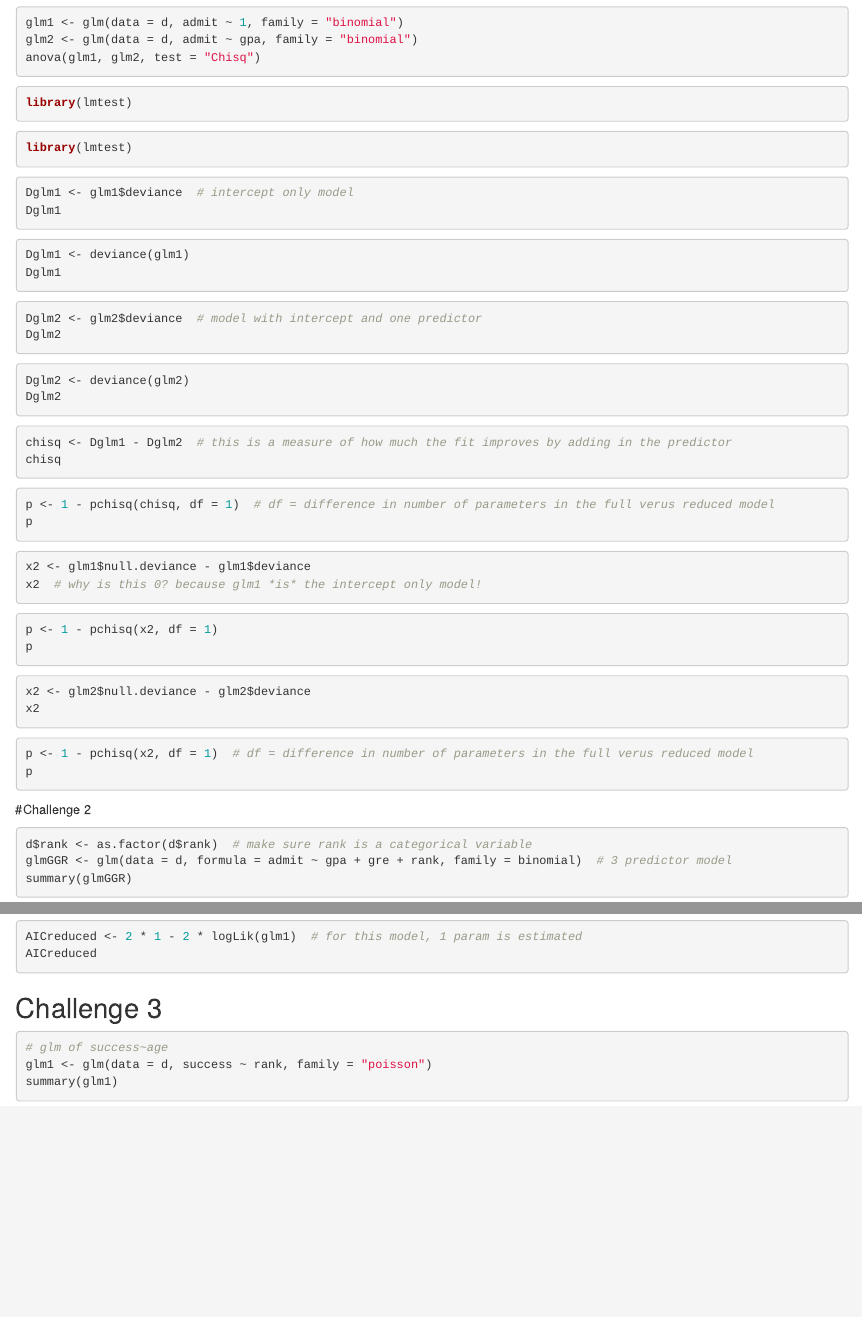
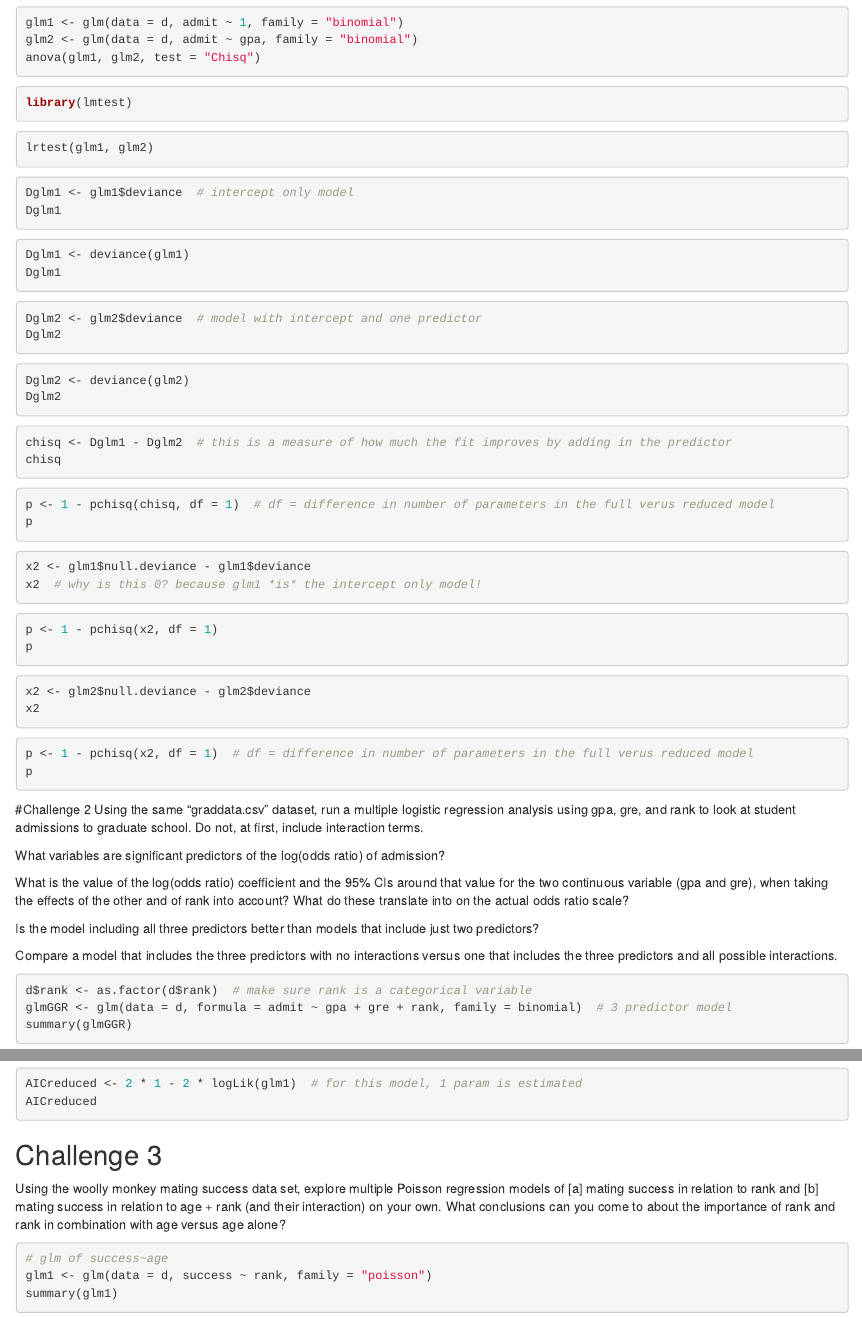
Before and after one commit to lilliansoccer10/AN588-Modules, an R Markdown document (Module-17.Rmd): the page in a window 1100 px wide, from 4080 px down, and a second part further down, joined at a grey line. Rendered offline with R 4.5, knitr and Pandoc, with nearby package versions; the code chunks are not run, so their results and figures are left out.

Commit message:
need to finish challenges

````diff
--- a/Module-17.Rmd
+++ b/Module-17.Rmd
@@ -221,12 +221,13 @@ glm2 <- glm(data = d, admit ~ gpa, family = "binomial")
 anova(glm1, glm2, test = "Chisq")
 ```
 
+
 ```{r}
 library(lmtest)
 ```
 
 ```{r}
-library(lmtest)
+lrtest(glm1, glm2)
 ```
 
 ```{r}
@@ -280,6 +281,15 @@ p
 ```
 
 #Challenge 2
+Using the same “graddata.csv” dataset, run a multiple logistic regression analysis using gpa, gre, and rank to look at student admissions to graduate school. Do not, at first, include interaction terms.
+
+What variables are significant predictors of the log(odds ratio) of admission?
+
+What is the value of the log(odds ratio) coefficient and the 95% CIs around that value for the two continuous variable (gpa and gre), when taking the effects of the other and of rank into account? What do these translate into on the actual odds ratio scale?
+
+Is the model including all three predictors better than models that include just two predictors?
+
+Compare a model that includes the three predictors with no interactions versus one that includes the three predictors and all possible interactions.
 ```{r}
 d$rank <- as.factor(d$rank)  # make sure rank is a categorical variable
 glmGGR <- glm(data = d, formula = admit ~ gpa + gre + rank, family = binomial)  # 3 predictor model
@@ -449,6 +459,7 @@ AICreduced <- 2 * 1 - 2 * logLik(glm1)  # for this model, 1 param is estimated
 AICreduced
 ```
 ## Challenge 3
+Using the woolly monkey mating success data set, explore multiple Poisson regression models of [a] mating success in relation to rank and [b] mating success in relation to age + rank (and their interaction) on your own. What conclusions can you come to about the importance of rank and rank in combination with age versus age alone?
 ```{r}
 # glm of success~age
 glm1 <- glm(data = d, success ~ rank, family = "poisson")
````
